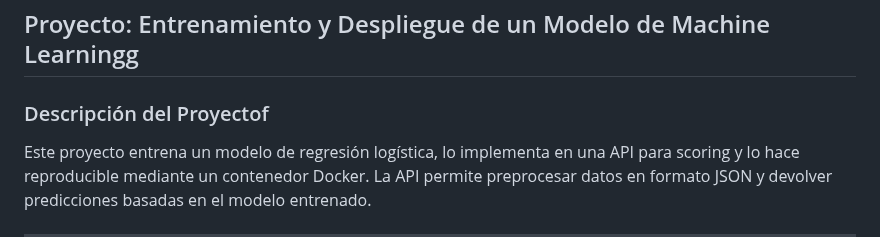
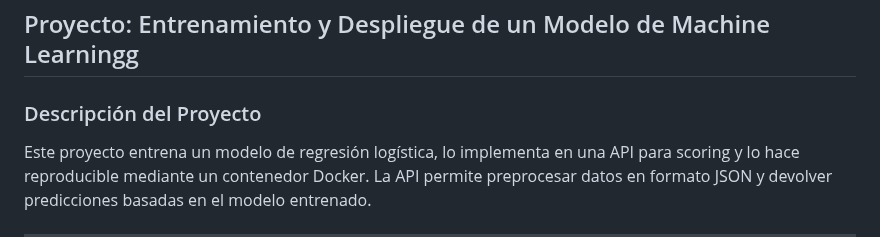
Before and after one commit to dachacond/machine-learning-project, a Markdown page: README.md, the part around the change. GitHub-like rendering.

```diff
--- a/README.md
+++ b/README.md
@@ -2,7 +2,7 @@
 # prueba worklflow github action main
 ## Proyecto: Entrenamiento y Despliegue de un Modelo de Machine Learningg
 
-### Descripción del Proyectof
+### Descripción del Proyecto
 Este proyecto entrena un modelo de regresión logística, lo implementa en una API para scoring y lo hace reproducible mediante un contenedor Docker. La API permite preprocesar datos en formato JSON y devolver predicciones basadas en el modelo entrenado.
 
 ---
```
